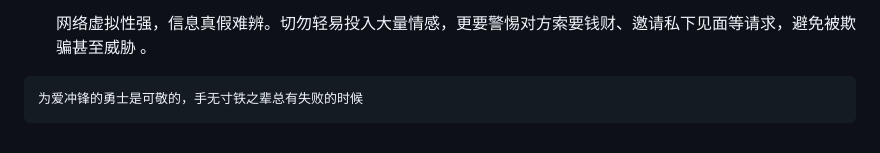
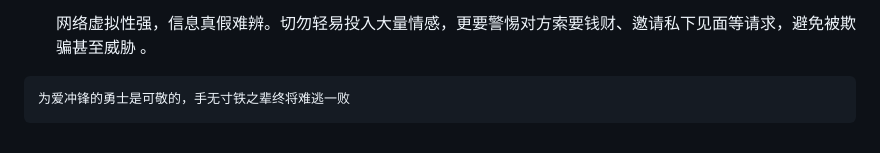
Before and after one commit to Aydin0118/Aydin0118.github.io, a Markdown page: 01.md, the part around the change. Rendered like a GitHub page.

````diff
--- a/01.md
+++ b/01.md
@@ -129,5 +129,5 @@
 
 
 ```shell
-为爱冲锋的勇士是可敬的，手无寸铁之辈总有失败的时候
+为爱冲锋的勇士是可敬的，手无寸铁之辈终将难逃一败
 ```
````
